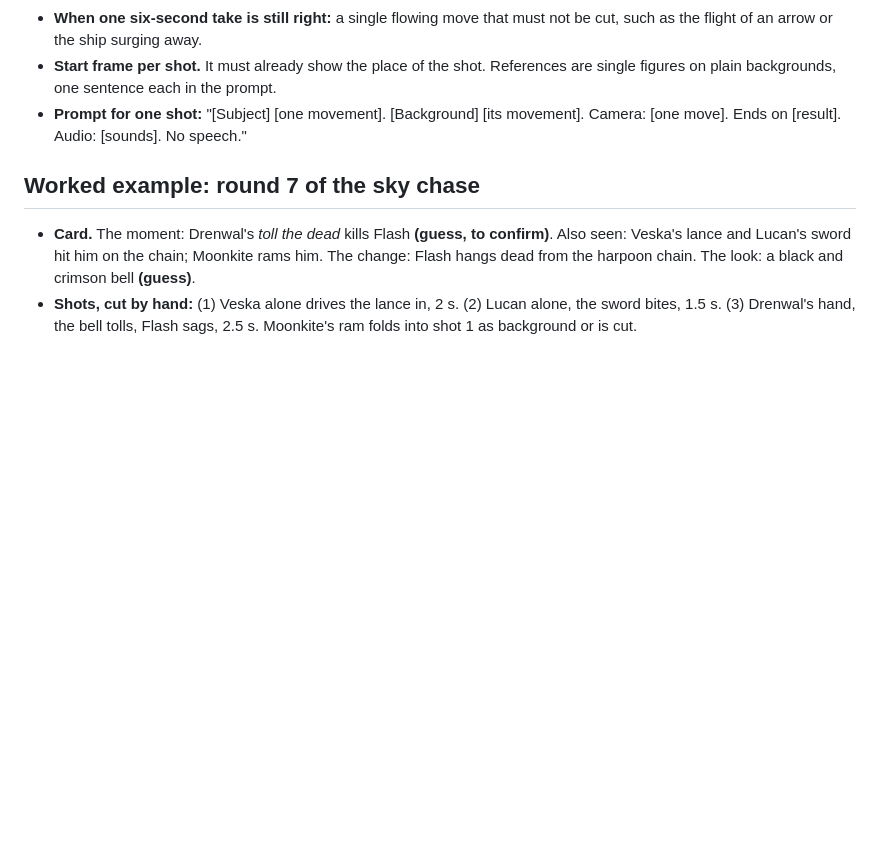
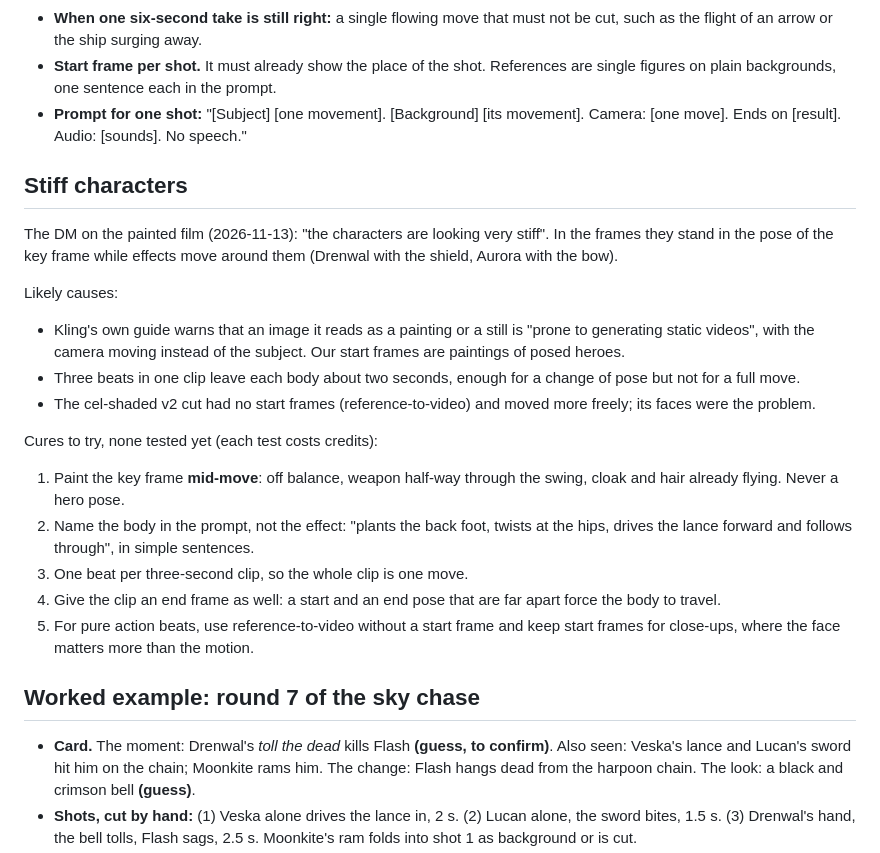
Before and after one commit to Karolis332/Avernus, a Markdown page: dm-app/docs/fight-film-intake.md, the part around the change. Drawn GitHub-style; blank space fills up the shorter version.

Commit message:
docs(dm-app): the DM's note that the characters look stiff, with likely causes and cures to try
Co-Authored-By: claude-flow <ruv@ruv.net>

```diff
--- a/dm-app/docs/fight-film-intake.md
+++ b/dm-app/docs/fight-film-intake.md
@@ -68,6 +68,22 @@ Two short answers are allowed: **"skip"** (the round folds into the next one) an
 - **Start frame per shot.** It must already show the place of the shot. References are single figures on plain backgrounds, one sentence each in the prompt.
 - **Prompt for one shot:** "[Subject] [one movement]. [Background] [its movement]. Camera: [one move]. Ends on [result]. Audio: [sounds]. No speech."
 
+## Stiff characters
+
+The DM on the painted film (2026-11-13): "the characters are looking very stiff". In the frames they stand in the pose of the key frame while effects move around them (Drenwal with the shield, Aurora with the bow).
+
+Likely causes:
+- Kling's own guide warns that an image it reads as a painting or a still is "prone to generating static videos", with the camera moving instead of the subject. Our start frames are paintings of posed heroes.
+- Three beats in one clip leave each body about two seconds, enough for a change of pose but not for a full move.
+- The cel-shaded v2 cut had no start frames (reference-to-video) and moved more freely; its faces were the problem.
+
+Cures to try, none tested yet (each test costs credits):
+1. Paint the key frame **mid-move**: off balance, weapon half-way through the swing, cloak and hair already flying. Never a hero pose.
+2. Name the body in the prompt, not the effect: "plants the back foot, twists at the hips, drives the lance forward and follows through", in simple sentences.
+3. One beat per three-second clip, so the whole clip is one move.
+4. Give the clip an end frame as well: a start and an end pose that are far apart force the body to travel.
+5. For pure action beats, use reference-to-video without a start frame and keep start frames for close-ups, where the face matters more than the motion.
+
 ## Worked example: round 7 of the sky chase
 
 - **Card.** The moment: Drenwal's *toll the dead* kills Flash **(guess, to confirm)**. Also seen: Veska's lance and Lucan's sword hit him on the chain; Moonkite rams him. The change: Flash hangs dead from the harpoon chain. The look: a black and crimson bell **(guess)**.
```
Also changed, not shown: dm-app/docs/animation-profile.md (+1 -0 lines).
